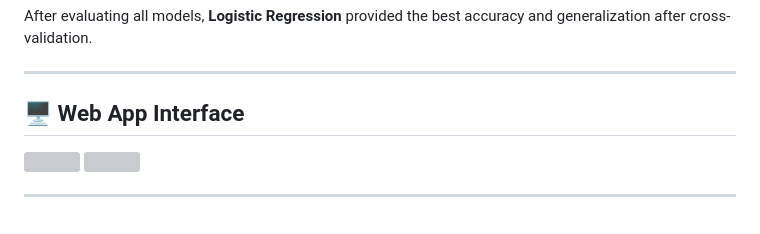
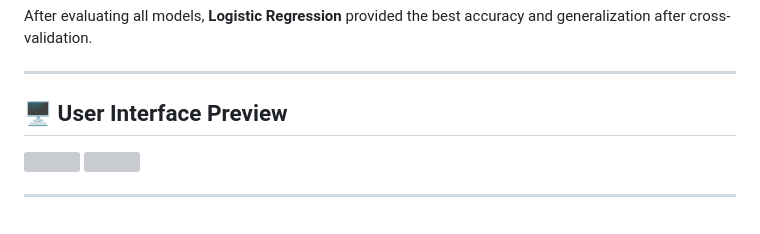
Before and after one commit to AswajithB/Machine-learning-Classification-Models, a Markdown page: README.md, the part around the change. Rendered like a GitHub page; grey boxes are pictures that could not be loaded.

Commit message:
Added Readme Content

```diff
--- a/README.md
+++ b/README.md
@@ -153,7 +153,7 @@ After evaluating all models, **Logistic Regression** provided the best accuracy
 
 ---
 
-## 🖥️ Web App Interface
+## 🖥️ User Interface Preview
 <img src="wine_type/static/images/wine_ui.png" width="700">
 <img src="wine_type/static/images/wine_ui_result.png" width="700">
 
```
